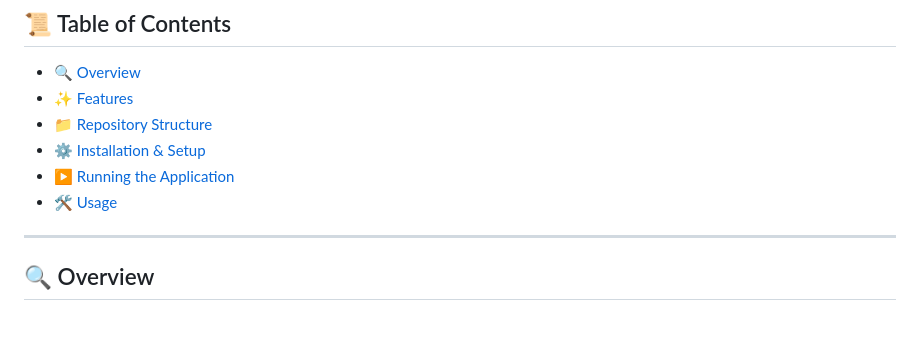
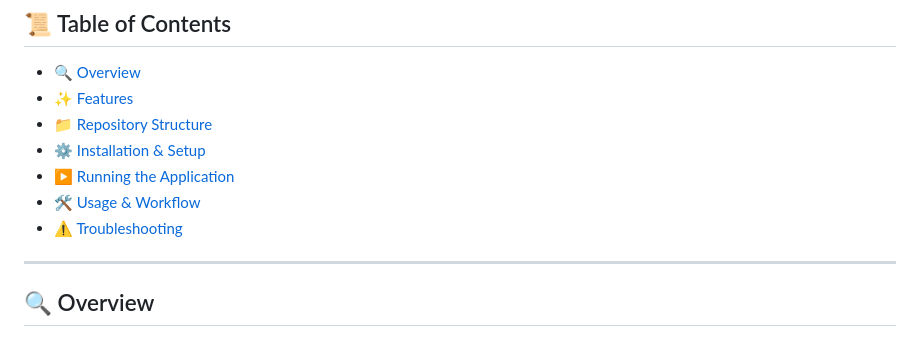
Before and after one commit to abhishekmane6122/Document-Extraction-Using-OCR, a Markdown page: README.md, the part around the change. GitHub-like rendering.

```diff
--- a/README.md
+++ b/README.md
@@ -18,7 +18,8 @@ The extracted text becomes a **valuable resource for analyzing student performan
 - [📁 Repository Structure](#-repository-structure)
 - [⚙️ Installation & Setup](#-installation--setup)
 - [▶️ Running the Application](#-running-the-application)
-- [🛠️ Usage](#-usage)
+- [🛠️ Usage & Workflow](#-Usage_&_Workflow)
+- [⚠️ Troubleshooting](#-Troubleshooting)
 
 ---
 
```
